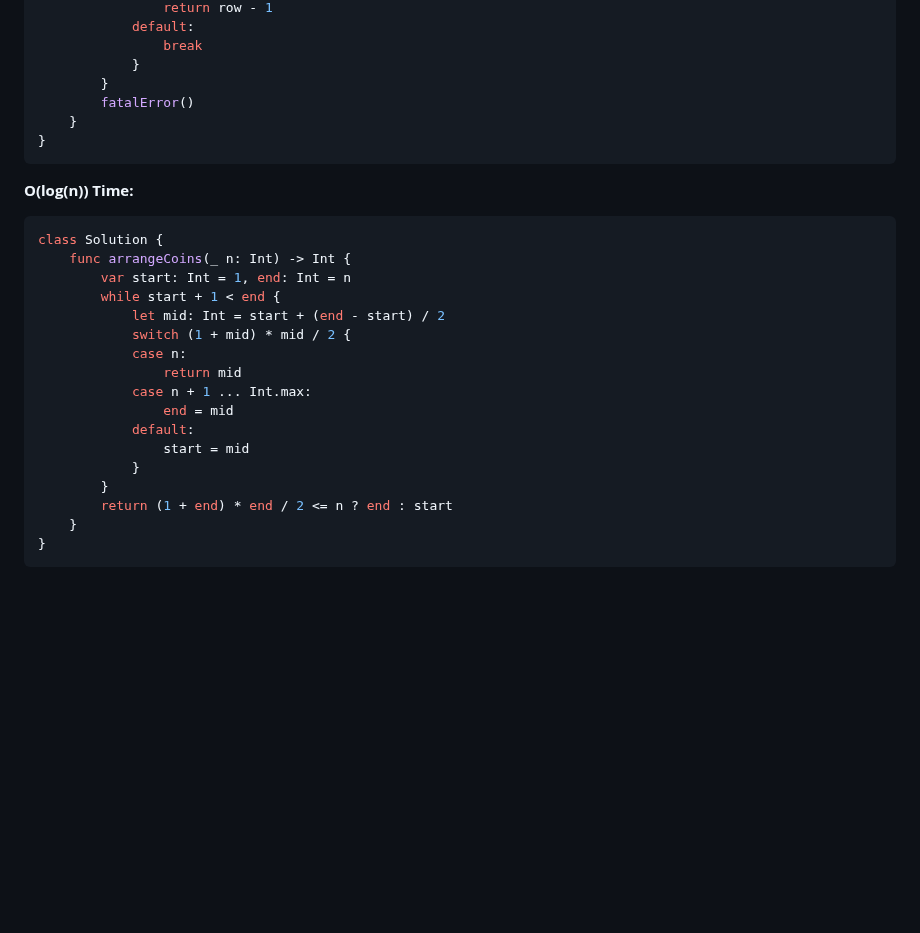
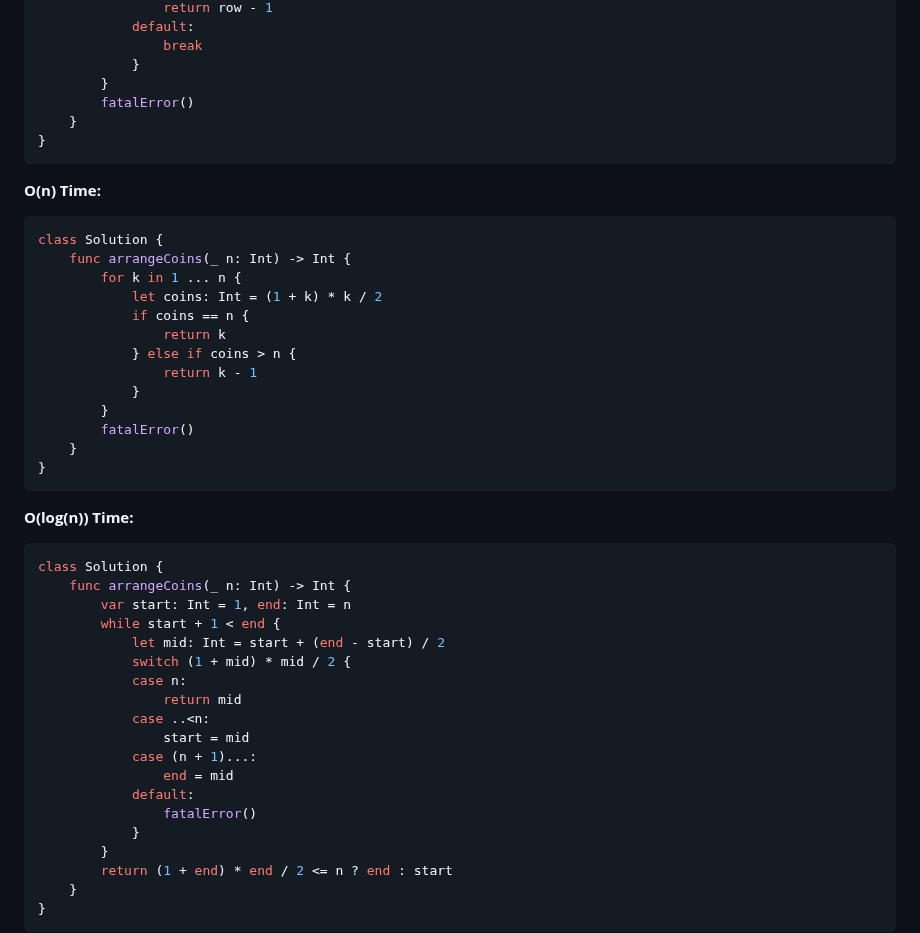
Before and after one commit to hsuanchih/SwiftyLeetCode, a Markdown page: solutions/0441-Arranging Coins.md, the part around one of its changes. Drawn GitHub-style; blank space fills up the shorter version.

````diff
--- a/solutions/0441-Arranging Coins.md
+++ b/solutions/0441-Arranging Coins.md
@@ -53,6 +46,22 @@ class Solution {
     }
 }
 ```
+__O(n) Time:__
+```Swift
+class Solution {
+    func arrangeCoins(_ n: Int) -> Int {
+        for k in 1 ... n {
+            let coins: Int = (1 + k) * k / 2
+            if coins == n {
+                return k
+            } else if coins > n {
+                return k - 1
+            }
+        }
+        fatalError()
+    }
+}
+```
 __O(log(n)) Time:__
 ```Swift
 class Solution {
@@ -63,10 +72,12 @@ class Solution {
             switch (1 + mid) * mid / 2 {
             case n:
                 return mid
-            case n + 1 ... Int.max:
+            case ..<n:
+                start = mid
+            case (n + 1)...:
                 end = mid
             default:
-                start = mid
+                fatalError()
             }
         }
         return (1 + end) * end / 2 <= n ? end : start
````
Also changed, not shown: other parts of solutions/0441-Arranging Coins.md (+12 -19 lines), images/question_441-0.jpg (added), images/question_441-1.jpg (added).
